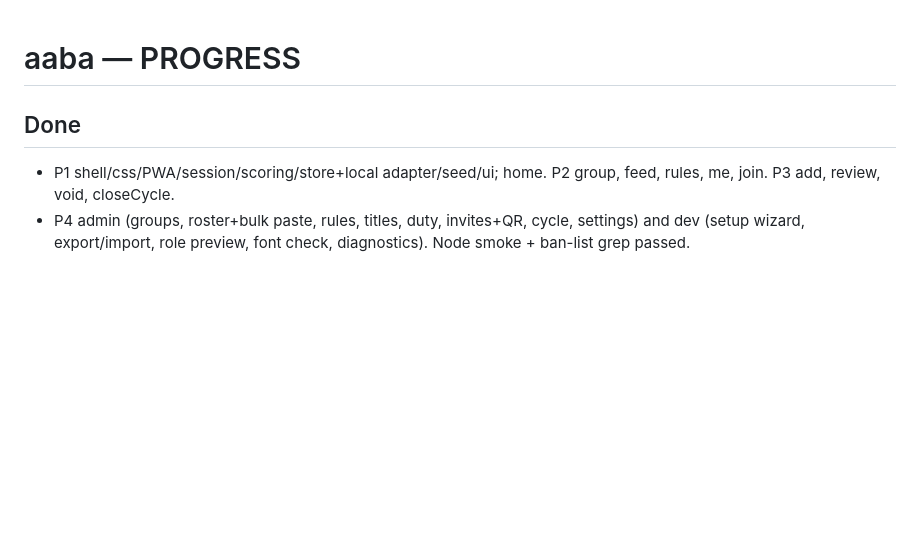
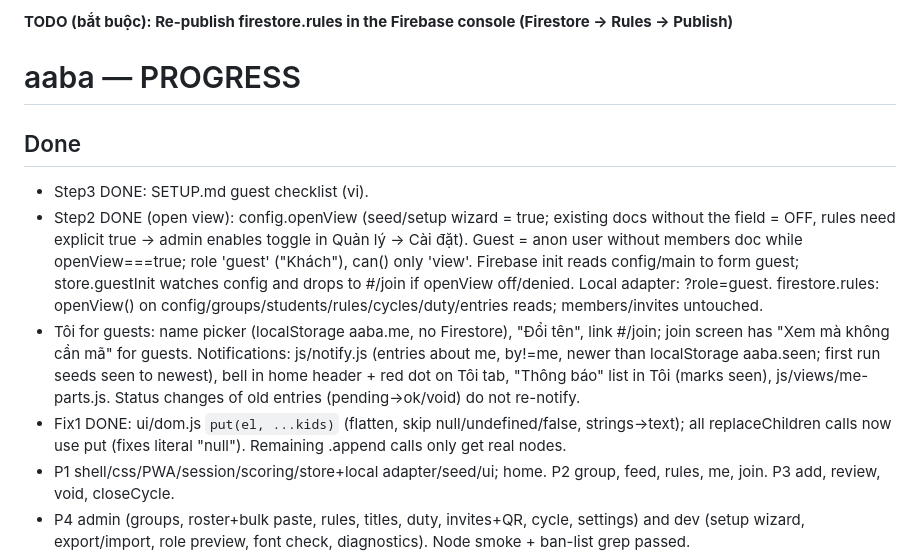
Before and after one commit to harieedawn/aaba, a Markdown page: PROGRESS.md, the part around the change. GitHub-like rendering; blank space fills up the shorter version.

```diff
--- a/PROGRESS.md
+++ b/PROGRESS.md
@@ -1,5 +1,11 @@
+**TODO (bắt buộc): Re-publish firestore.rules in the Firebase console (Firestore → Rules → Publish)**
+
 # aaba — PROGRESS
 ## Done
+- Step3 DONE: SETUP.md guest checklist (vi).
+- Step2 DONE (open view): config.openView (seed/setup wizard = true; existing docs without the field = OFF, rules need explicit true -> admin enables toggle in Quản lý → Cài đặt). Guest = anon user without members doc while openView===true; role 'guest' ("Khách"), can() only 'view'. Firebase init reads config/main to form guest; store.guestInit watches config and drops to #/join if openView off/denied. Local adapter: ?role=guest. firestore.rules: openView() on config/groups/students/rules/cycles/duty/entries reads; members/invites untouched.
+- Tôi for guests: name picker (localStorage aaba.me, no Firestore), "Đổi tên", link #/join; join screen has "Xem mà không cần mã" for guests. Notifications: js/notify.js (entries about me, by!=me, newer than localStorage aaba.seen; first run seeds seen to newest), bell in home header + red dot on Tôi tab, "Thông báo" list in Tôi (marks seen), js/views/me-parts.js. Status changes of old entries (pending->ok/void) do not re-notify.
+- Fix1 DONE: ui/dom.js `put(el, ...kids)` (flatten, skip null/undefined/false, strings->text); all replaceChildren calls now use put (fixes literal "null"). Remaining .append calls only get real nodes.
 - P1 shell/css/PWA/session/scoring/store+local adapter/seed/ui; home. P2 group, feed, rules, me, join. P3 add, review, void, closeCycle.
 - P4 admin (groups, roster+bulk paste, rules, titles, duty, invites+QR, cycle, settings) and dev (setup wizard, export/import, role preview, font check, diagnostics). Node smoke + ban-list grep passed.
 - P5 step 1: js/data/adapter.firebase.js (SDK 10.14.1 via gstatic dynamic import, anon auth, persistentLocalCache multi-tab, realtime watch, offline writes queued). store.js unchanged in logic (adapter exposes get/list/set/remove/watch/uid/remember/signOut). config.js: BACKEND='local' + FIREBASE_CONFIG placeholder block.
```
Also changed, not shown: SETUP.md (+3 -0 lines).
